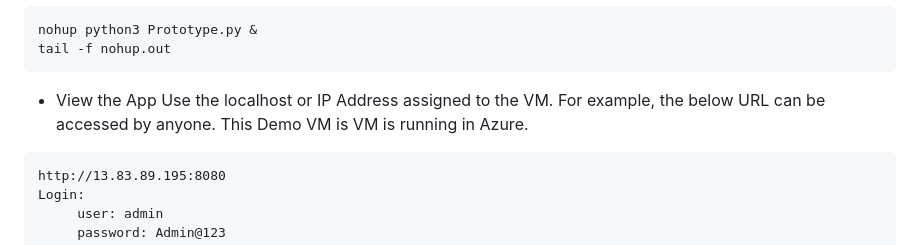
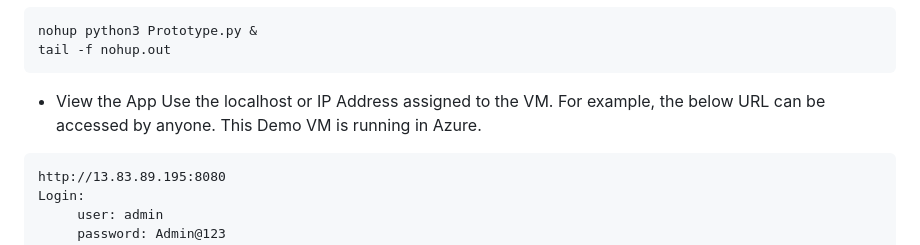
Before and after one commit to srijonmandal1/schizophrenia-patient-data-analysis, a Markdown page: README.md, the part around the change. Rendered like a GitHub page.

````diff
--- a/README.md
+++ b/README.md
@@ -55,7 +55,7 @@ nohup python3 Prototype.py &
 tail -f nohup.out
 ```
 - View the App
-  Use the localhost or IP Address assigned to the VM. For example, the below URL can be accessed by anyone. This Demo VM is VM is running in Azure.
+  Use the localhost or IP Address assigned to the VM. For example, the below URL can be accessed by anyone. This Demo VM is running in Azure.
 ```
 http://13.83.89.195:8080
 Login:
````
